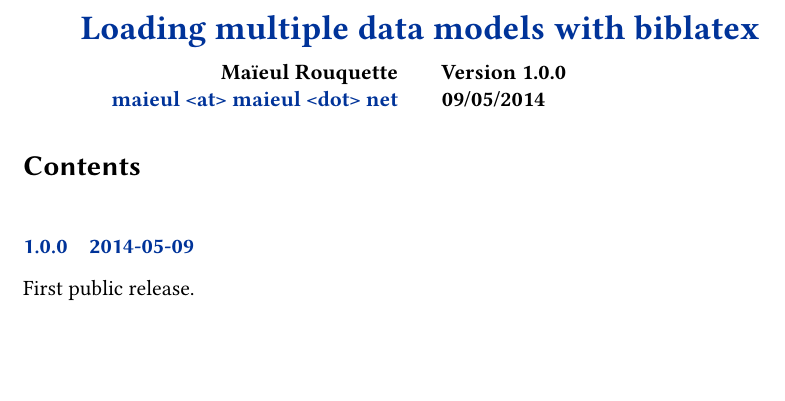
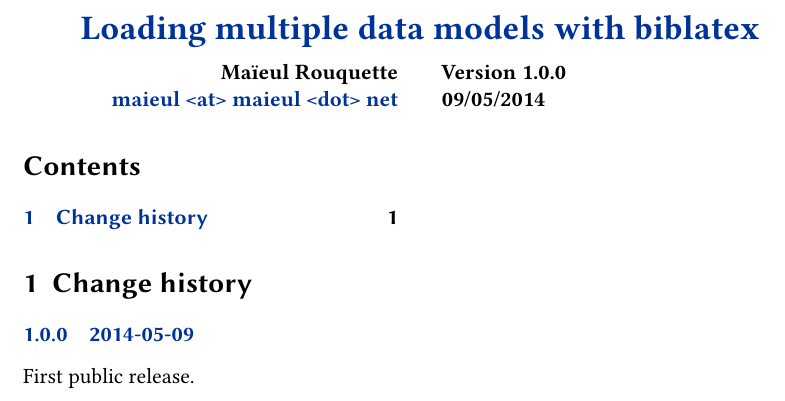
Before and after one commit to maieul/biblatex-multiple-dm, a LaTeX document (biblatex-multiple-dm.tex): part of the page, cut so that both start at the same text, the shorter picture padded with empty space. Compiled offline with XeLaTeX.

Commit message:
section pour le change history

```diff
--- a/biblatex-multiple-dm.tex
+++ b/biblatex-multiple-dm.tex
@@ -26,8 +26,12 @@
 
 \begin{document}
 
+
 \printtitlepage
 \tableofcontents
+
+
+\section{Change history}
 
 \begin{changelog}
 
```
